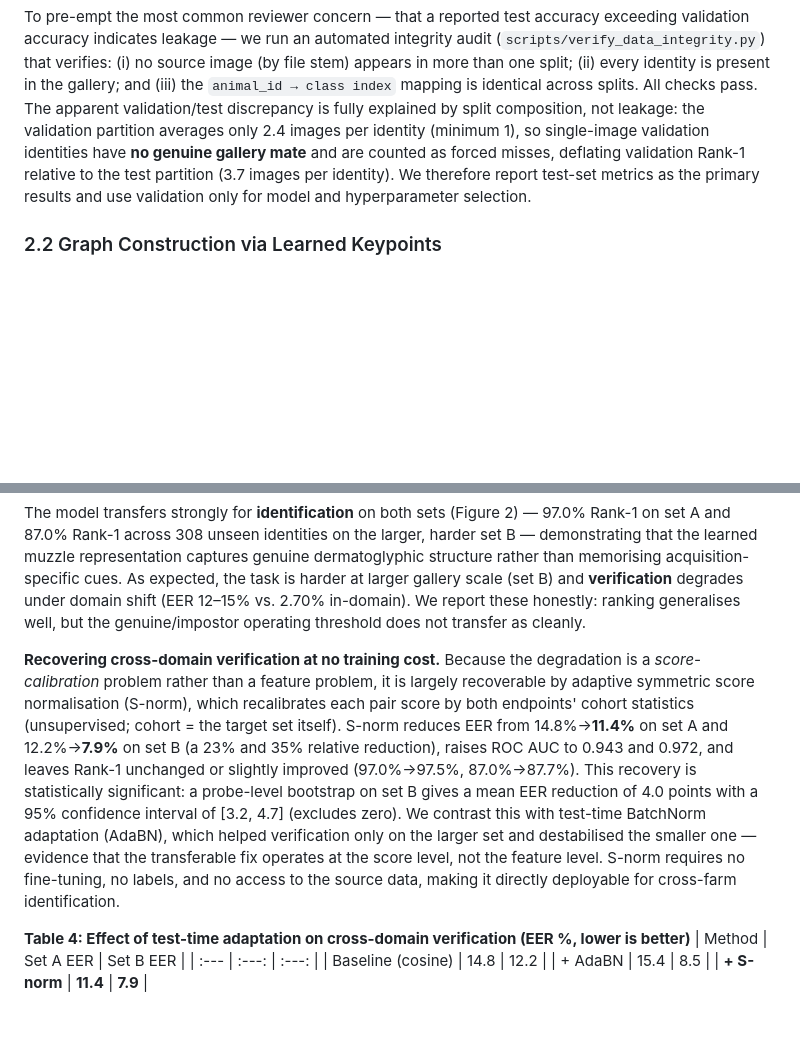
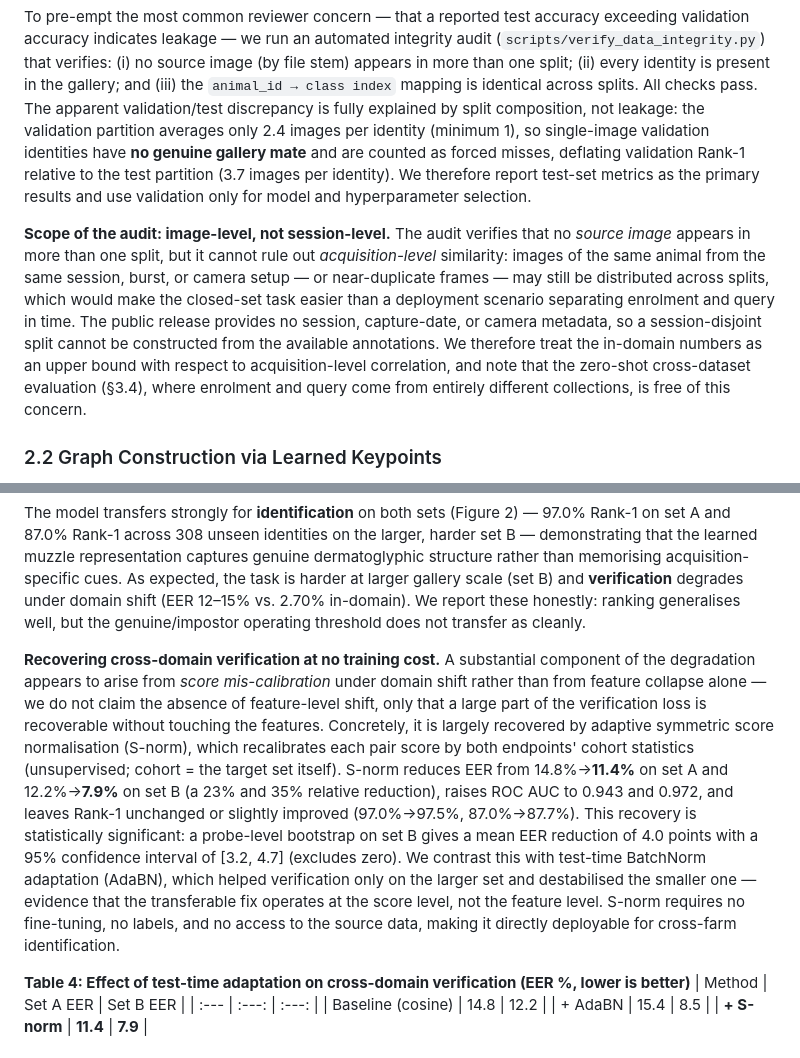
Before and after one commit to pramodjella/gnn-cattle-identification, a Markdown page: paper_draft.md, 2 parts joined by grey strips. Rendered like a GitHub page; blank space fills up the shorter version.

Commit message:
Sync paper_draft.md with mentor revisions (claims, leakage scope, S-norm softening)
Mirrors the .tex edits: graph-topology claim reframed as an instructive negative result in
the abstract; new "scope of the audit" paragraph (image-level, not session-level, with the
metadata limitation); S-norm claim softened to "a substantial component ... appears to arise
from score mis-calibration".

Co-Authored-By: Claude Opus 4.8 <noreply@anthropic.com>

```diff
--- a/paper_draft.md
+++ b/paper_draft.md
@@ -36,6 +36,8 @@ Graph Neural Networks (GNNs) present a promising paradigm by representing the mu
 We use the public Zenodo Beef Cattle Muzzle Database (260 animals, 4,891 images). Images are split **per image, stratified by animal**, into 70/15/15 train/validation/test partitions, so that every one of the 260 identities appears in all three partitions. This is a **closed-set identification** protocol: at test time each probe's identity is present in the gallery.
 
 To pre-empt the most common reviewer concern — that a reported test accuracy exceeding validation accuracy indicates leakage — we run an automated integrity audit (`scripts/verify_data_integrity.py`) that verifies: (i) no source image (by file stem) appears in more than one split; (ii) every identity is present in the gallery; and (iii) the `animal_id → class index` mapping is identical across splits. All checks pass. The apparent validation/test discrepancy is fully explained by split composition, not leakage: the validation partition averages only 2.4 images per identity (minimum 1), so single-image validation identities have **no genuine gallery mate** and are counted as forced misses, deflating validation Rank-1 relative to the test partition (3.7 images per identity). We therefore report test-set metrics as the primary results and use validation only for model and hyperparameter selection.
+
+**Scope of the audit: image-level, not session-level.** The audit verifies that no *source image* appears in more than one split, but it cannot rule out *acquisition-level* similarity: images of the same animal from the same session, burst, or camera setup — or near-duplicate frames — may still be distributed across splits, which would make the closed-set task easier than a deployment scenario separating enrolment and query in time. The public release provides no session, capture-date, or camera metadata, so a session-disjoint split cannot be constructed from the available annotations. We therefore treat the in-domain numbers as an upper bound with respect to acquisition-level correlation, and note that the zero-shot cross-dataset evaluation (§3.4), where enrolment and query come from entirely different collections, is free of this concern.
 
 ### 2.2 Graph Construction via Learned Keypoints
 Rather than utilizing classical SIFT keypoints, we adopt **Kornia-DISK** (Discrete Keypoint Detection and Matching), a reinforcement learning-based feature detector. For each muzzle image, we extract $N \le 128$ keypoint locations $p_i = (x_i, y_i)$ and their corresponding 256-dimensional deep descriptors $f_i$.
@@ -140,7 +142,7 @@ To test whether the learned representation generalises beyond its acquisition do
 
 The model transfers strongly for **identification** on both sets (Figure 2) — 97.0% Rank-1 on set A and 87.0% Rank-1 across 308 unseen identities on the larger, harder set B — demonstrating that the learned muzzle representation captures genuine dermatoglyphic structure rather than memorising acquisition-specific cues. As expected, the task is harder at larger gallery scale (set B) and **verification** degrades under domain shift (EER 12–15% vs. 2.70% in-domain). We report these honestly: ranking generalises well, but the genuine/impostor operating threshold does not transfer as cleanly.
 
-**Recovering cross-domain verification at no training cost.** Because the degradation is a *score-calibration* problem rather than a feature problem, it is largely recoverable by adaptive symmetric score normalisation (S-norm), which recalibrates each pair score by both endpoints' cohort statistics (unsupervised; cohort = the target set itself). S-norm reduces EER from 14.8%→**11.4%** on set A and 12.2%→**7.9%** on set B (a 23% and 35% relative reduction), raises ROC AUC to 0.943 and 0.972, and leaves Rank-1 unchanged or slightly improved (97.0%→97.5%, 87.0%→87.7%). This recovery is statistically significant: a probe-level bootstrap on set B gives a mean EER reduction of 4.0 points with a 95% confidence interval of [3.2, 4.7] (excludes zero). We contrast this with test-time BatchNorm adaptation (AdaBN), which helped verification only on the larger set and destabilised the smaller one — evidence that the transferable fix operates at the score level, not the feature level. S-norm requires no fine-tuning, no labels, and no access to the source data, making it directly deployable for cross-farm identification.
+**Recovering cross-domain verification at no training cost.** A substantial component of the degradation appears to arise from *score mis-calibration* under domain shift rather than from feature collapse alone — we do not claim the absence of feature-level shift, only that a large part of the verification loss is recoverable without touching the features. Concretely, it is largely recovered by adaptive symmetric score normalisation (S-norm), which recalibrates each pair score by both endpoints' cohort statistics (unsupervised; cohort = the target set itself). S-norm reduces EER from 14.8%→**11.4%** on set A and 12.2%→**7.9%** on set B (a 23% and 35% relative reduction), raises ROC AUC to 0.943 and 0.972, and leaves Rank-1 unchanged or slightly improved (97.0%→97.5%, 87.0%→87.7%). This recovery is statistically significant: a probe-level bootstrap on set B gives a mean EER reduction of 4.0 points with a 95% confidence interval of [3.2, 4.7] (excludes zero). We contrast this with test-time BatchNorm adaptation (AdaBN), which helped verification only on the larger set and destabilised the smaller one — evidence that the transferable fix operates at the score level, not the feature level. S-norm requires no fine-tuning, no labels, and no access to the source data, making it directly deployable for cross-farm identification.
 
 **Table 4: Effect of test-time adaptation on cross-domain verification (EER %, lower is better)**
 | Method | Set A EER | Set B EER |
```
Also changed, not shown: other parts of paper_draft.md (+1 -1 lines).
